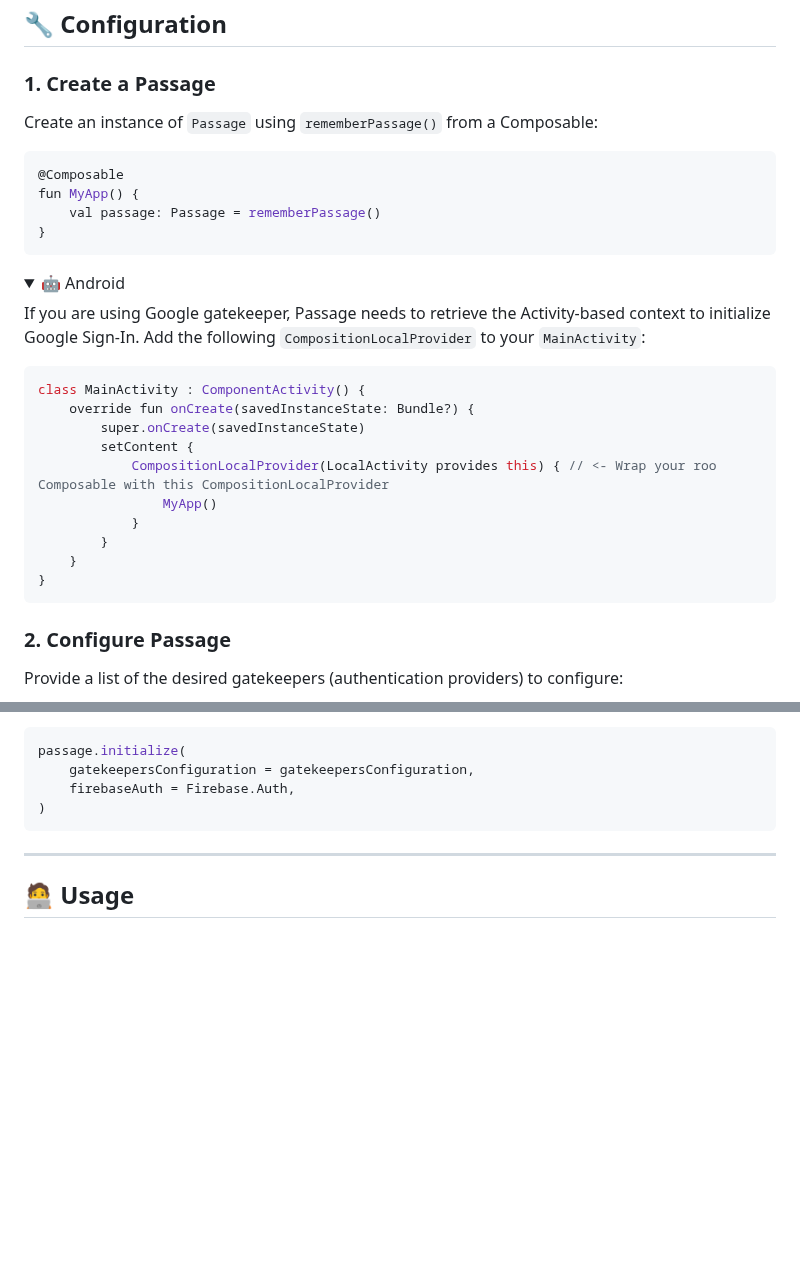
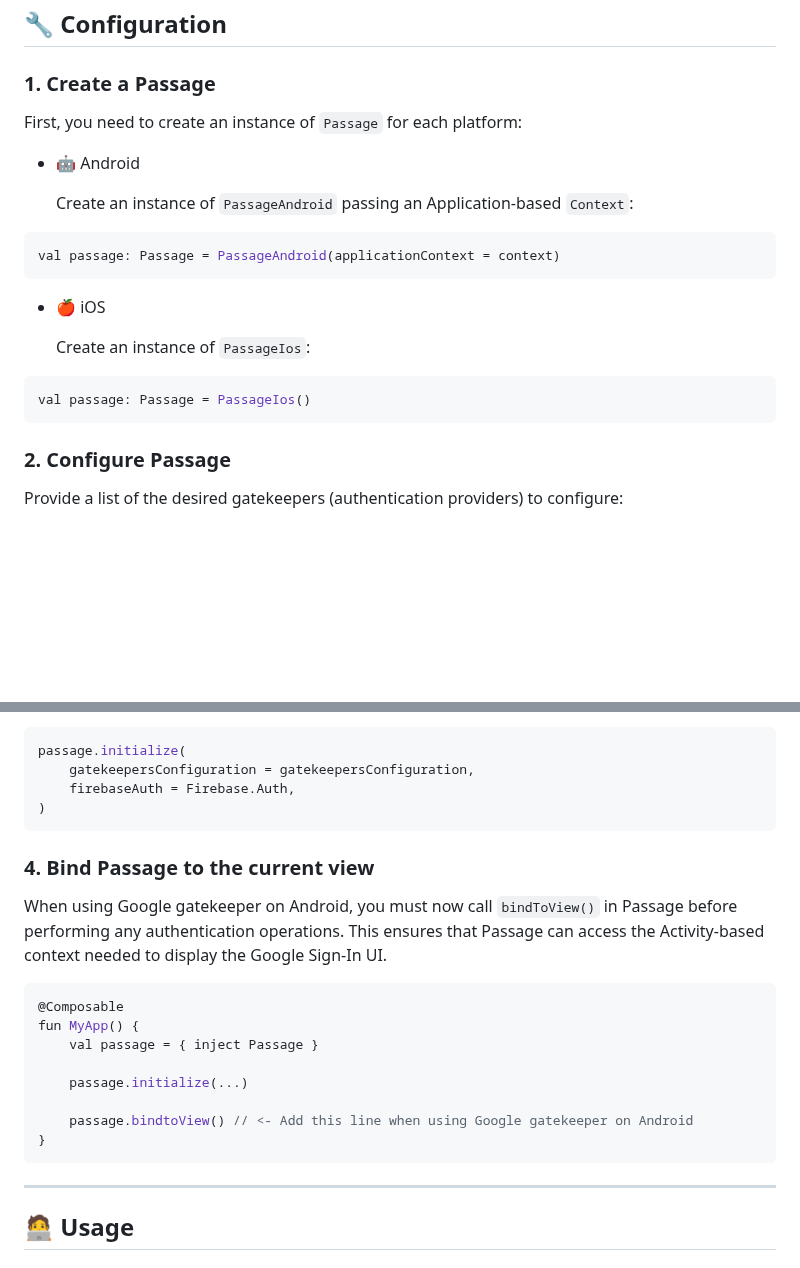
Before and after one commit to Tweener/passage, a Markdown page: README.md, 2 parts joined by grey strips. Drawn GitHub-style; folded sections open; blank space fills up the shorter version.

````diff
--- a/README.md
+++ b/README.md
@@ -88,29 +88,18 @@ The latest version is: [![Maven Central Version](https://img.shields.io/maven-ce
 ## 🔧 Configuration
 
 ### 1. Create a Passage
-Create an instance of `Passage` using `rememberPassage()` from a Composable:
+First, you need to create an instance of `Passage` for each platform:
 
+- 🤖 Android
+
+  Create an instance of `PassageAndroid` passing an Application-based `Context`:
 ```Kotlin
-@Composable
-fun MyApp() {
-    val passage: Passage = rememberPassage()
-}
+val passage: Passage = PassageAndroid(applicationContext = context)
 ```
 
-<details>
-	<summary>🤖 Android</summary>
+- 🍎 iOS
 
-If you are using Google gatekeeper, Passage needs to retrieve the Activity-based context to initialize Google Sign-In.
-Add the following `CompositionLocalProvider` to your `MainActivity`:
+  Create an instance of `PassageIos`:
 ```Kotlin
-class MainActivity : ComponentActivity() {
-    override fun onCreate(savedInstanceState: Bundle?) {
-        super.onCreate(savedInstanceState)
-        setContent {
-            CompositionLocalProvider(LocalActivity provides this) { // <- Wrap your roo Composable with this CompositionLocalProvider
-                MyApp()
-            }
-        }
-    }
-}
+val passage: Passage = PassageIos()
 ```
@@ -169,6 +156,20 @@ passage.initialize(
     firebaseAuth = Firebase.Auth,
 )
 ```
+
+### 4. Bind Passage to the current view
+When using Google gatekeeper on Android, you must now call `bindToView()` in Passage before performing any authentication operations. This ensures that Passage can access the Activity-based context needed to display the Google Sign-In UI.
+```Kotlin
+@Composable
+fun MyApp() {
+    val passage = { inject Passage }
+
+    passage.initialize(...)
+
+    passage.bindtoView() // <- Add this line when using Google gatekeeper on Android
+}
+```
+
 
 ---
 
````
Also changed, not shown: other parts of README.md (+0 -2 lines).
